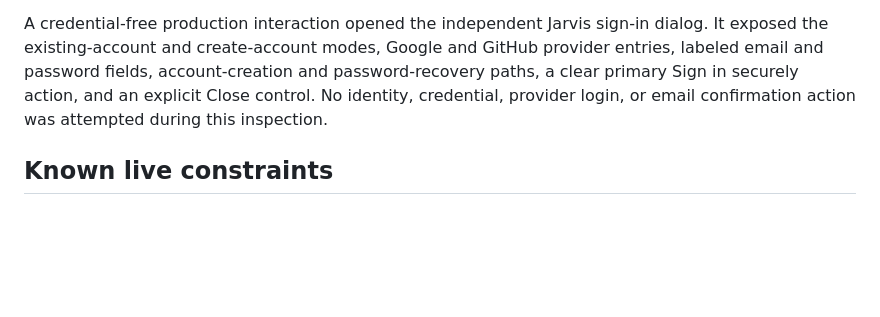
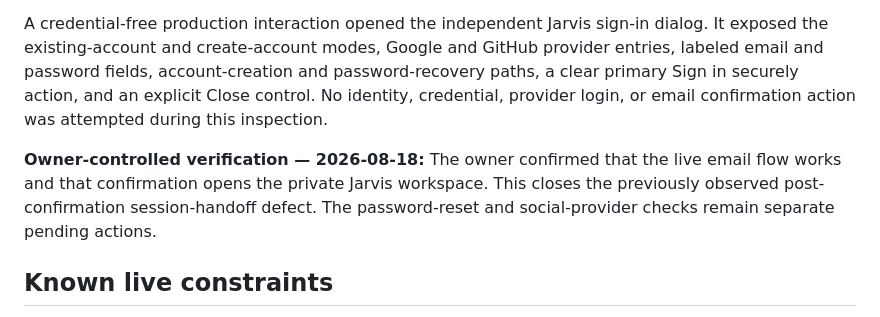
Before and after one commit to darkvirgoyt-beep/jarvis-personal-ai, a Markdown page: docs/production-qa-audit.md, the part around the change. Drawn GitHub-style; blank space fills up the shorter version.

```diff
--- a/docs/production-qa-audit.md
+++ b/docs/production-qa-audit.md
@@ -12,6 +12,8 @@
 The settled desktop capture for `c89142d` confirms that the production document contains the public landing and interactive Sign in, workspace-creation, and workspace-exploration controls. The capture agent presents this high-density browser at a reduced visual scale; this is a capture characteristic, not evidence of a layout regression.
 
 A credential-free production interaction opened the independent Jarvis sign-in dialog. It exposed the existing-account and create-account modes, Google and GitHub provider entries, labeled email and password fields, account-creation and password-recovery paths, a clear primary Sign in securely action, and an explicit Close control. No identity, credential, provider login, or email confirmation action was attempted during this inspection.
+
+**Owner-controlled verification — 2026-08-18:** The owner confirmed that the live email flow works and that confirmation opens the private Jarvis workspace. This closes the previously observed post-confirmation session-handoff defect. The password-reset and social-provider checks remain separate pending actions.
 
 ## Known live constraints
 
```
Also changed, not shown: docs/virgoyt-agent-architecture.md (added, +87 -0 lines), todo.md (+8 -1 lines).
